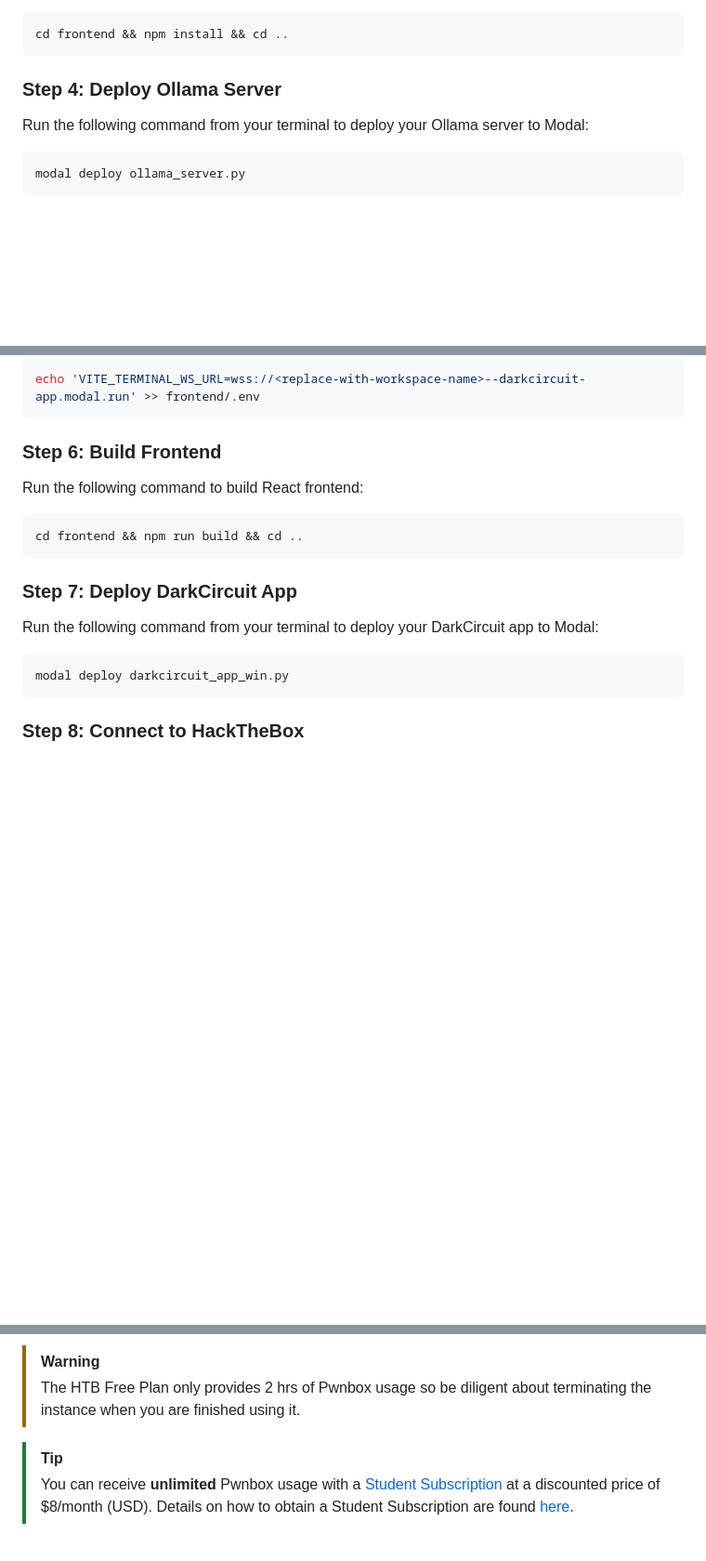
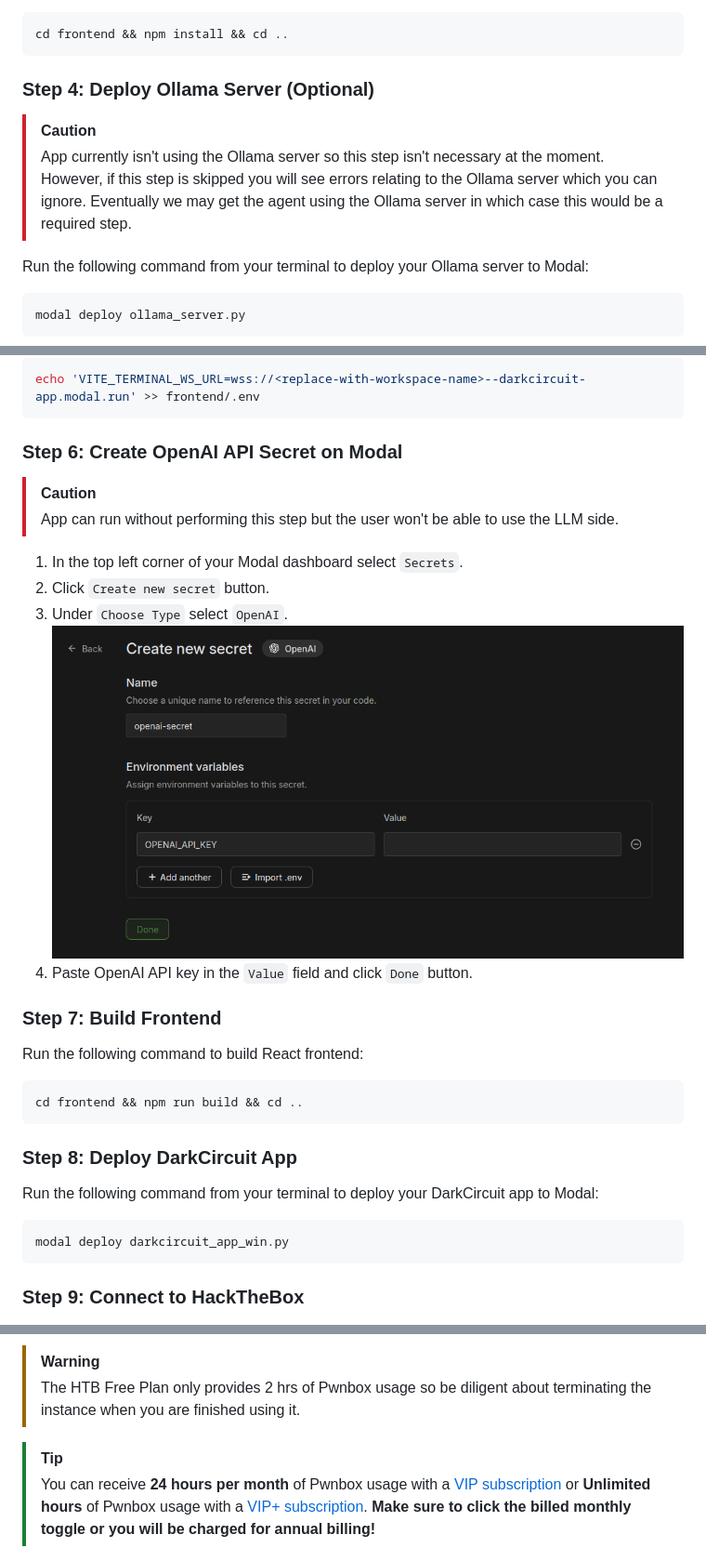
Before and after one commit to robbiesmith11/DarkCircuit, a Markdown page: full-modal-deployment/README.md, 3 parts joined by grey strips. Shown: that part at 93% size. Rendered like a GitHub page; pictures changed too: full-modal-deployment/modal_openai_secret.png (added); blank space fills up the shorter version.

Commit message:
Updated README
Updated README and renamed Modal OpenAI API secret to align with better method of creation outlined in Step 6 of the README.

````diff
--- a/full-modal-deployment/README.md
+++ b/full-modal-deployment/README.md
@@ -39,7 +39,10 @@ Install npm dependencies for frontend:
 cd frontend && npm install && cd ..
 ```
 
-### Step 4: Deploy Ollama Server
+### Step 4: Deploy Ollama Server (Optional)
+> [!CAUTION]
+> App currently isn't using the Ollama server so this step isn't necessary at the moment. However, if this step is skipped you will see errors relating to the Ollama server which you can ignore. Eventually we may get the agent using the Ollama server in which case this would be a required step.
+
 Run the following command from your terminal to deploy your Ollama server to Modal:
 ```bash
 modal deploy ollama_server.py
@@ -61,19 +64,29 @@ echo 'VITE_BACKEND_API_URL=https://<replace-with-workspace-name>--darkcircuit-ap
 echo 'VITE_TERMINAL_WS_URL=wss://<replace-with-workspace-name>--darkcircuit-app.modal.run' >> frontend/.env
 ```
 
-### Step 6: Build Frontend
+### Step 6: Create OpenAI API Secret on Modal
+> [!CAUTION]
+> App can run without performing this step but the user won't be able to use the LLM side.
+1. In the top left corner of your Modal dashboard select `Secrets`.
+2. Click `Create new secret` button.
+3. Under `Choose Type` select `OpenAI`.
+![Create Modal OpenAI API Secret](modal_openai_secret.png)
+4. Paste OpenAI API key in the `Value` field and click `Done` button.
+
+
+### Step 7: Build Frontend
 Run the following command to build React frontend:
 ```bash
 cd frontend && npm run build && cd ..
 ```
 
-### Step 7: Deploy DarkCircuit App
+### Step 8: Deploy DarkCircuit App
 Run the following command from your terminal to deploy your DarkCircuit app to Modal:
 ```bash
 modal deploy darkcircuit_app_win.py
 ```
 
-### Step 8: Connect to HackTheBox
+### Step 9: Connect to HackTheBox
 ![Click on connect using Pwnbox.](starting_point.png)
 
 1. Go to [HackTheBox](https://app.hackthebox.com/starting-point) platform, navigate to `Starting Point`, and select a challenge.
@@ -85,7 +98,7 @@ modal deploy darkcircuit_app_win.py
 > The HTB Free Plan only provides 2 hrs of Pwnbox usage so be diligent about terminating the instance when you are finished using it.
 
 > [!TIP]
-> You can receive **unlimited** Pwnbox usage with a [Student Subscription](https://help.hackthebox.com/en/articles/5720974-academy-subscriptions) at a discounted price of $8/month (USD). Details on how to obtain a Student Subscription are found [here](https://help.hackthebox.com/en/articles/7973133-getting-the-student-subscription).
+> You can receive **24 hours per month** of Pwnbox usage with a [VIP subscription](https://app.hackthebox.com/vip) or **Unlimited hours** of Pwnbox usage with a [VIP+ subscription](https://app.hackthebox.com/vip). **Make sure to click the billed monthly toggle or you will be charged for annual billing!**
 
 ![Confirm `INSTANCE LIFETIME` has started.](pwnbox_started.png)
 
````
Also changed, not shown: 2 other files.
